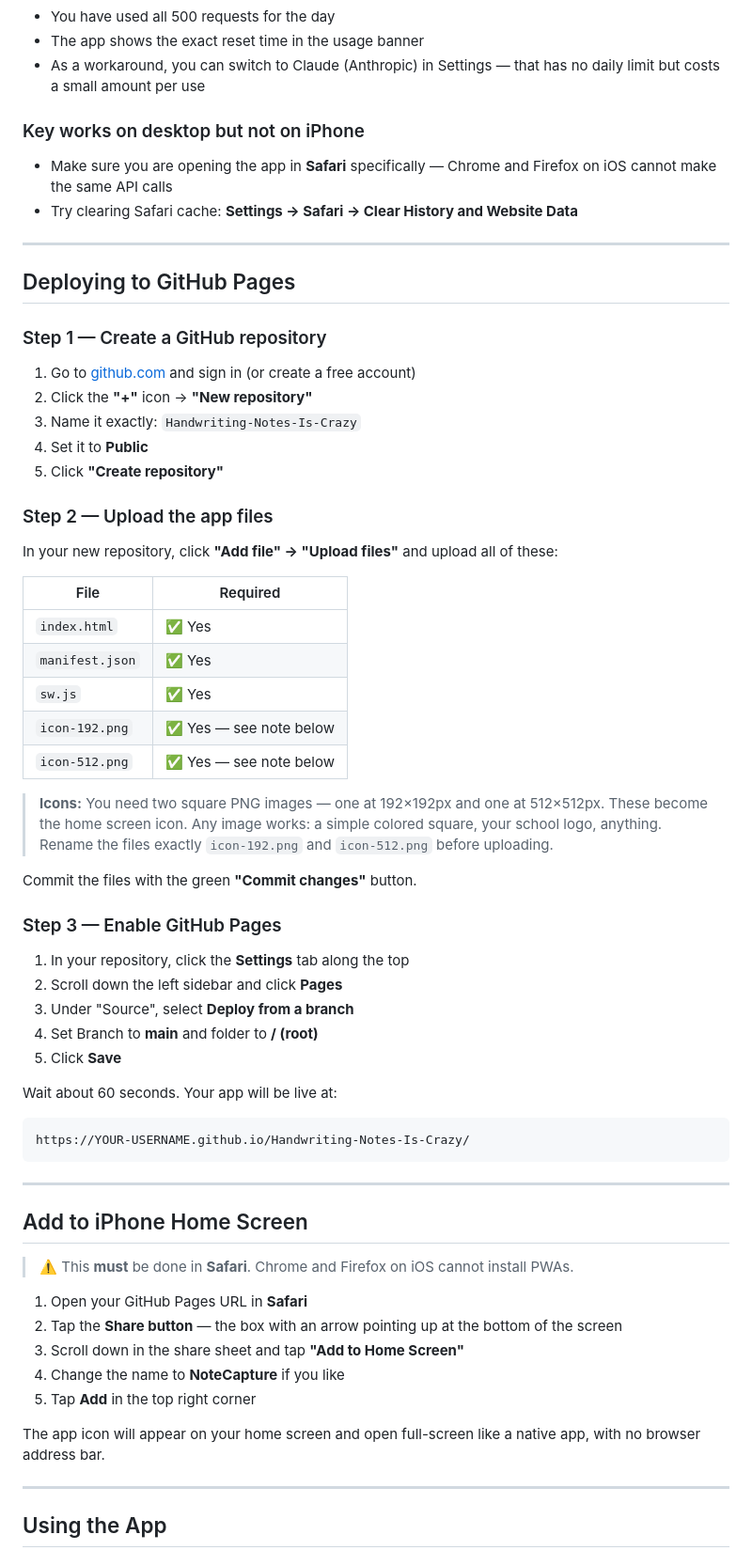
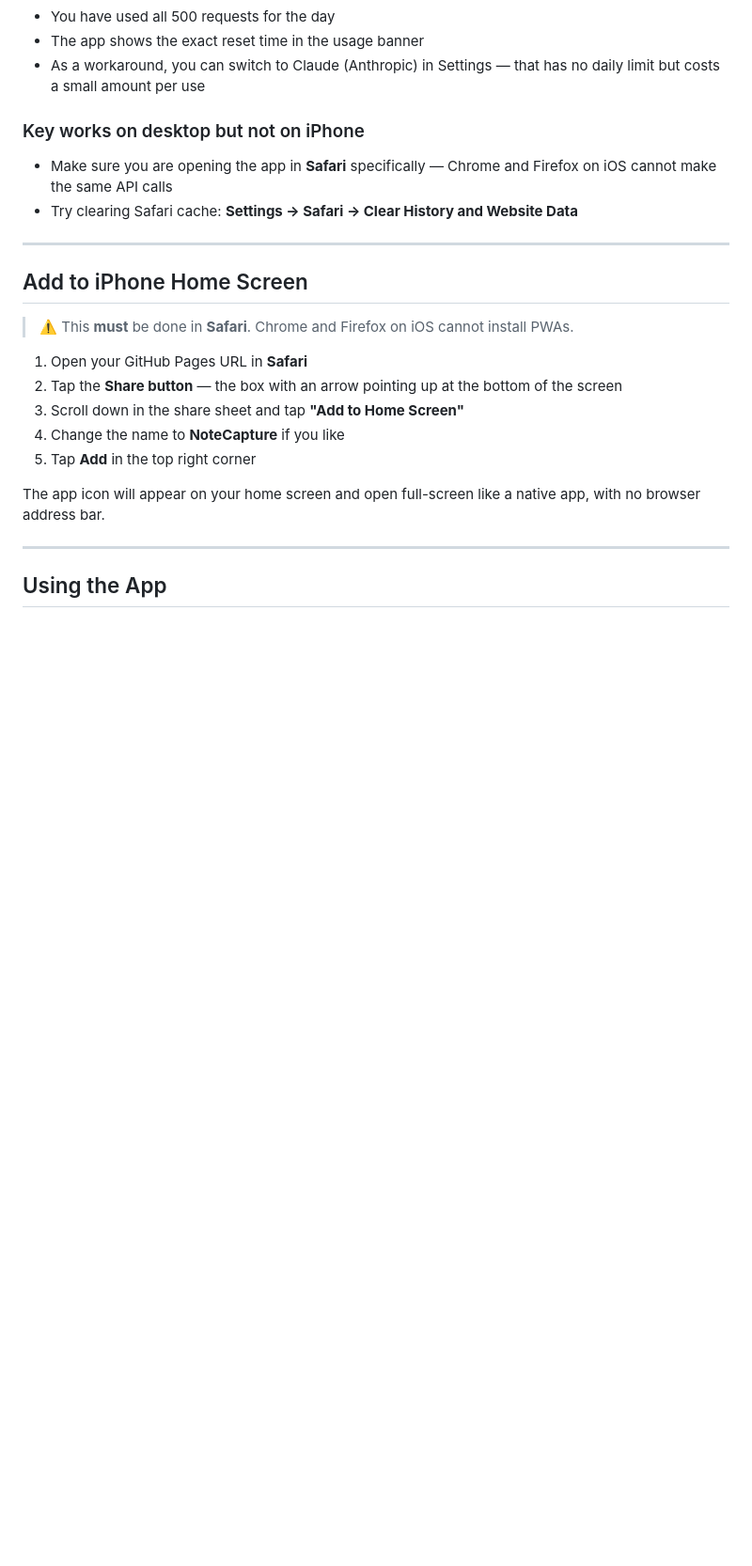
Before and after one commit to Raptor8600/Handwriting-Notes-Is-Crazy, a Markdown page: README.md, the part around the change. Shown at 94% size. Rendered like a GitHub page; blank space fills up the shorter version.

Commit message:
Remove GitHub Pages deployment instructions
Removed detailed instructions for deploying to GitHub Pages from the README.

````diff
--- a/README.md
+++ b/README.md
@@ -112,48 +112,6 @@ Keys made this way have the Generative Language API enabled automatically.
 
 ---
 
-## Deploying to GitHub Pages
-
-### Step 1 — Create a GitHub repository
-
-1. Go to [github.com](https://github.com) and sign in (or create a free account)
-2. Click the **"+"** icon → **"New repository"**
-3. Name it exactly: `Handwriting-Notes-Is-Crazy`
-4. Set it to **Public**
-5. Click **"Create repository"**
-
-### Step 2 — Upload the app files
-
-In your new repository, click **"Add file" → "Upload files"** and upload all of these:
-
-| File | Required |
-|---|---|
-| `index.html` | ✅ Yes |
-| `manifest.json` | ✅ Yes |
-| `sw.js` | ✅ Yes |
-| `icon-192.png` | ✅ Yes — see note below |
-| `icon-512.png` | ✅ Yes — see note below |
-
-> **Icons:** You need two square PNG images — one at 192×192px and one at 512×512px. These become the home screen icon. Any image works: a simple colored square, your school logo, anything. Rename the files exactly `icon-192.png` and `icon-512.png` before uploading.
-
-Commit the files with the green **"Commit changes"** button.
-
-### Step 3 — Enable GitHub Pages
-
-1. In your repository, click the **Settings** tab along the top
-2. Scroll down the left sidebar and click **Pages**
-3. Under "Source", select **Deploy from a branch**
-4. Set Branch to **main** and folder to **/ (root)**
-5. Click **Save**
-
-Wait about 60 seconds. Your app will be live at:
-
-```
-https://YOUR-USERNAME.github.io/Handwriting-Notes-Is-Crazy/
-```
-
----
-
 ## Add to iPhone Home Screen
 
 > ⚠️ This **must** be done in **Safari**. Chrome and Firefox on iOS cannot install PWAs.
````
